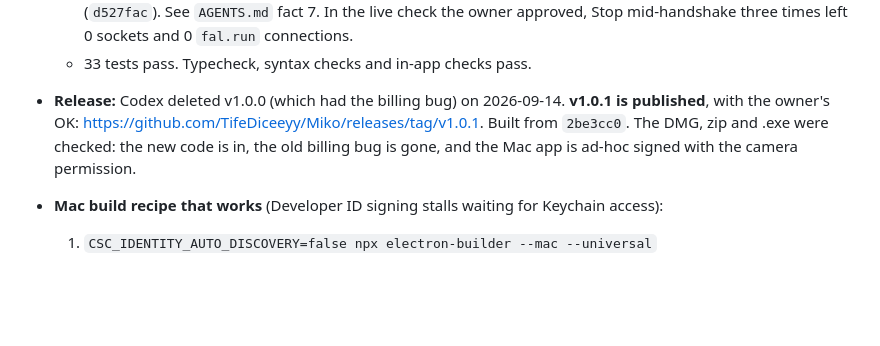
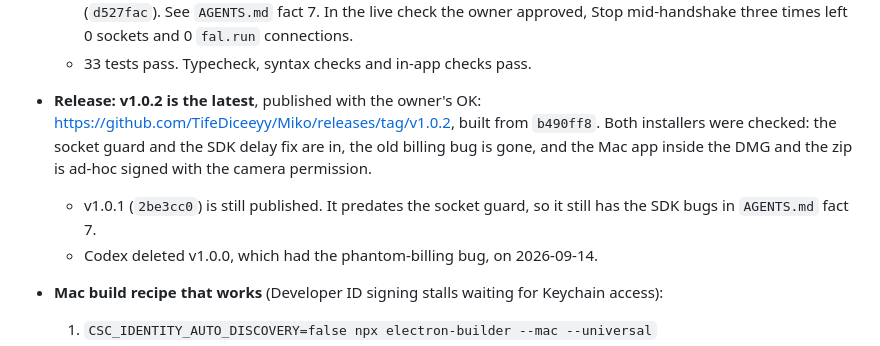
Before and after one commit to TifeDiceeyy/Miko, a Markdown page: FIX_PLAN.md, the part around the change. Rendered like a GitHub page; blank space fills up the shorter version.

Commit message:
FIX_PLAN: v1.0.2 is the latest release

```diff
--- a/FIX_PLAN.md
+++ b/FIX_PLAN.md
@@ -24,12 +24,14 @@ edit. **Function names are authoritative, line numbers are hints.**
     approved, Stop mid-handshake three times left 0 sockets and 0 `fal.run`
     connections.
   - 33 tests pass. Typecheck, syntax checks and in-app checks pass.
-- **Release:** Codex deleted v1.0.0 (which had the billing bug) on
-  2026-09-14. **v1.0.1 is published**, with the owner's OK:
-  https://github.com/TifeDiceeyy/Miko/releases/tag/v1.0.1. Built from
-  `2be3cc0`. The DMG, zip and .exe were checked: the new code is in, the old
-  billing bug is gone, and the Mac app is ad-hoc signed with the camera
-  permission.
+- **Release:** **v1.0.2 is the latest**, published with the owner's OK:
+  https://github.com/TifeDiceeyy/Miko/releases/tag/v1.0.2, built from
+  `b490ff8`. Both installers were checked: the socket guard and the SDK
+  delay fix are in, the old billing bug is gone, and the Mac app inside the
+  DMG and the zip is ad-hoc signed with the camera permission.
+  - v1.0.1 (`2be3cc0`) is still published. It predates the socket guard, so
+    it still has the SDK bugs in `AGENTS.md` fact 7.
+  - Codex deleted v1.0.0, which had the phantom-billing bug, on 2026-09-14.
 - **Mac build recipe that works** (Developer ID signing stalls waiting for
   Keychain access):
   1. `CSC_IDENTITY_AUTO_DISCOVERY=false npx electron-builder --mac --universal`
```
